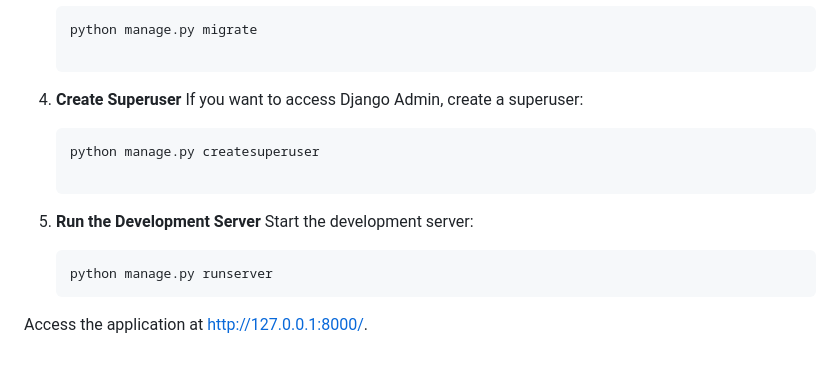
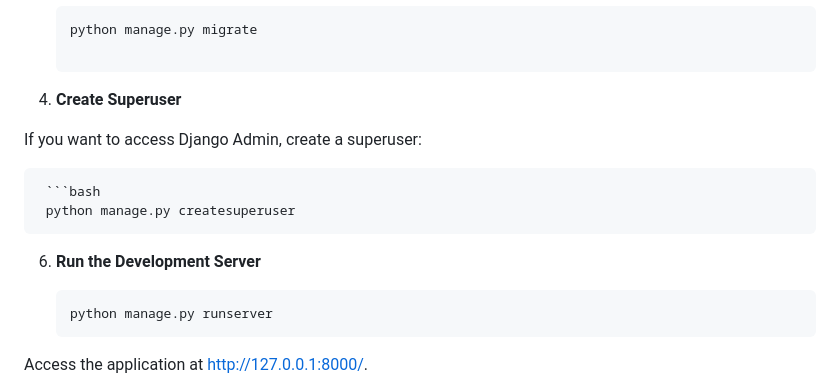
Before and after one commit to Yashraj0241/Food-Ordering-Django-and-Djangorestframework-, a Markdown page: README.md, the part around the change. Rendered like a GitHub page; blank space fills up the shorter version.

````diff
--- a/README.md
+++ b/README.md
@@ -158,13 +158,13 @@ To get the Food Ordering App up and running, follow these steps:
      python manage.py migrate
 
 4. **Create Superuser**
-   If you want to access Django Admin, create a superuser:
+
+  If you want to access Django Admin, create a superuser:
 
      ```bash
      python manage.py createsuperuser
 
-5. **Run the Development Server**
-    Start the development server:
+6. **Run the Development Server**
 
    ```bash
    python manage.py runserver
````
